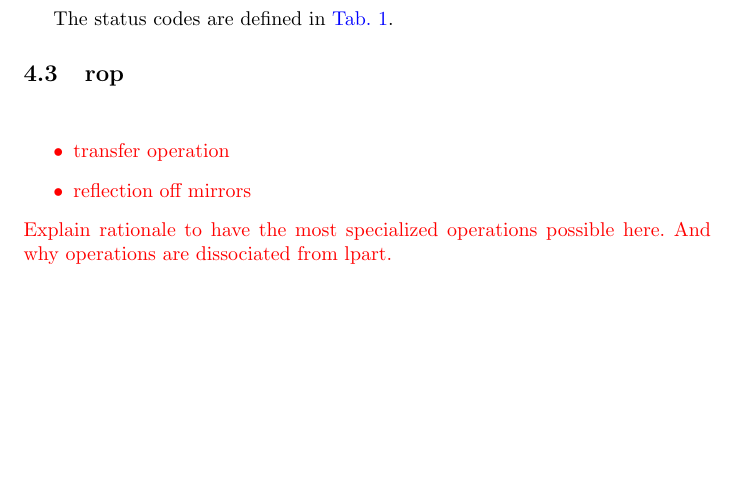
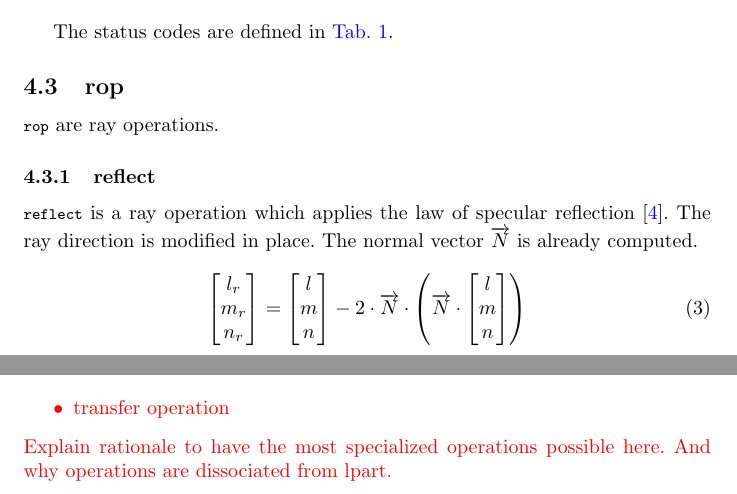
Before and after one commit to thomashoullier/robintrace, a LaTeX paper (doc/main.tex, which reads doc/sections/functional.tex): part of page 7 of 21 before the commit and two parts of pages 7 and 8 of 21 after it, the two joined at a grey line, cut so that both start at the same text, the shorter picture padded with empty space. Compiled offline with pdfLaTeX.

Commit message:
described functionnaly the specular reflection

```diff
--- a/doc/sections/functional.tex
+++ b/doc/sections/functional.tex
@@ -55,11 +55,25 @@ The status codes are defined in \cref{tab:ray-status-codes}.
 \end{table}
 
 \subsection{rop}
+\lstinline{rop} are ray operations.
+
+\subsubsection{reflect}
+\lstinline{reflect} is a ray operation which applies the law of specular
+reflection \cite{wiki:specular-reflection}. The ray direction is modified in
+place.  The normal vector $\overrightarrow{N}$ is already computed.
+
+\begin{equation}
+\begin{bmatrix} l_r \\ m_r \\ n_r \end{bmatrix} =
+\begin{bmatrix} l \\ m \\ n \end{bmatrix} - 2 \cdot
+\overrightarrow{N} \cdot \left( \overrightarrow{N} \cdot
+\begin{bmatrix} l \\ m \\ n \end{bmatrix} \right)
+\end{equation}
+
+\subsubsection{refract}
 
 \textcolor{red}{
 \begin{itemize}
 \item transfer operation
-\item reflection off mirrors
 \end{itemize}
 Explain rationale to have the most specialized operations possible here.
 And why operations are dissociated from lpart.}
```
Also changed, not shown: doc/biblio.bib (+8 -0 lines).
